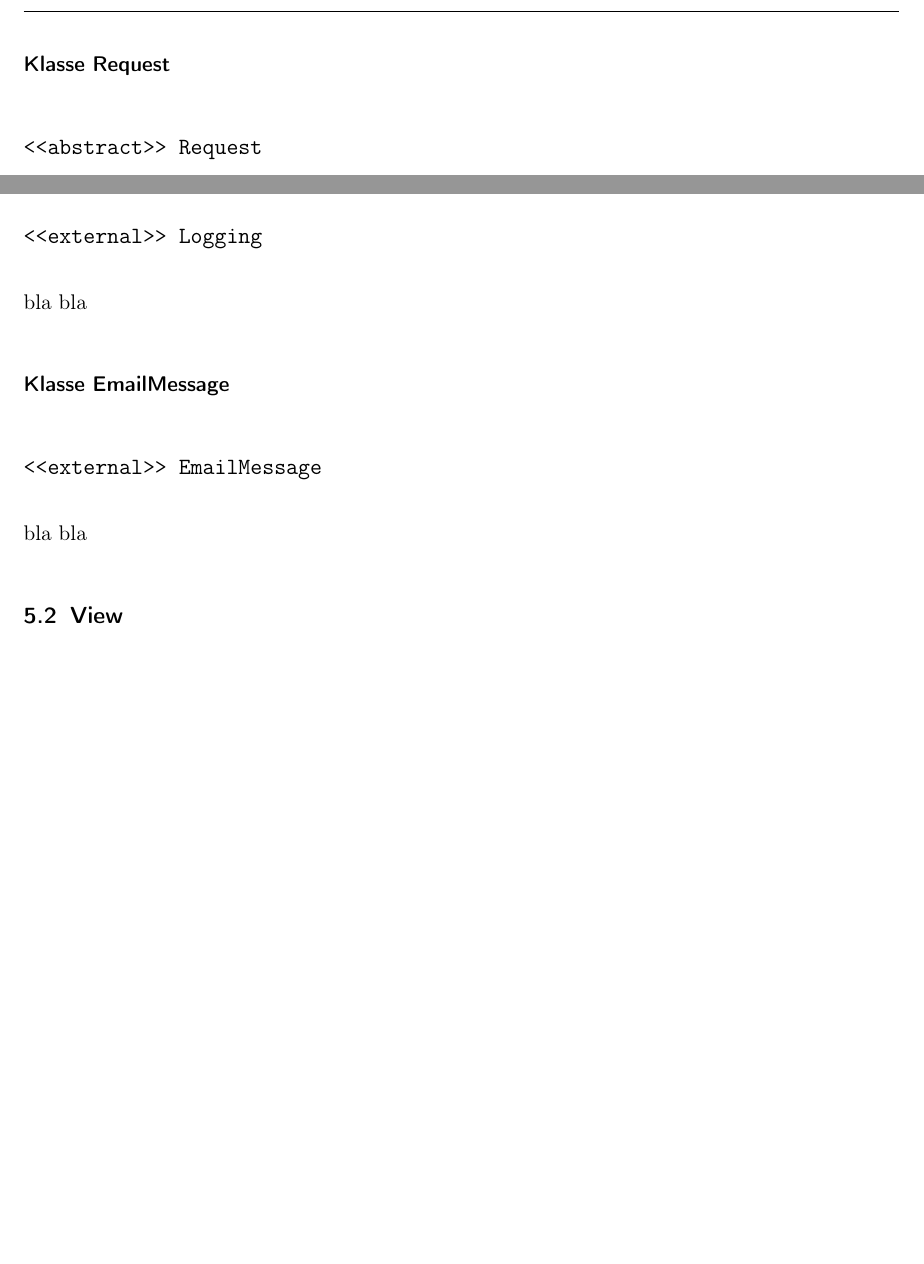
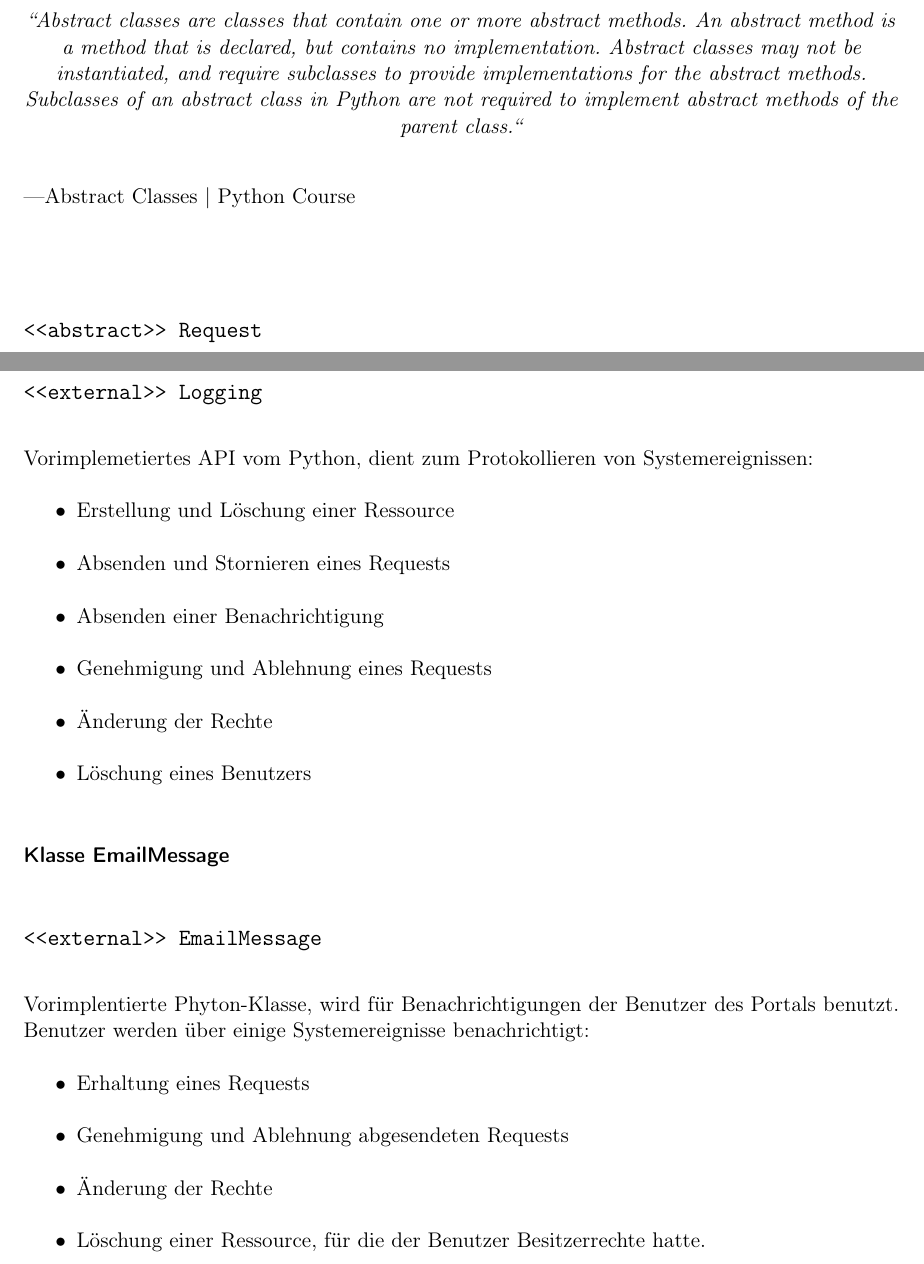
Before and after one commit to anastasiaslobodyanik/PSE, a LaTeX document (Entwurf/Entwurf.tex): two parts of pages 18 and 19 of 31 before the commit and two parts of pages 18 and 20 of 33 after it, joined at a grey line, cut at the place of the change, the shorter picture padded with empty space. Compiled offline with pdfLaTeX.

Commit message:
extend model class description

```diff
--- a/Entwurf/Entwurf.tex
+++ b/Entwurf/Entwurf.tex
@@ -458,6 +458,12 @@ Die Klasse \inlinecode{Resource} repräsentiert Ressourcen und kapselt dabei ihr
 \newpage
 
   \paragraph*{Klasse Request}
+
+      \begin{center}
+    \textit{``Abstract classes are classes that contain one or more abstract methods. An abstract method is a method that is declared, but contains no implementation. Abstract classes may not be instantiated, and require subclasses to provide implementations for the abstract methods. Subclasses of an abstract class in Python are not required to implement abstract methods of the parent class.``}
+    \end{center}
+    —Abstract Classes | Python Course\\\\
+
  \class{<<abstract>> Request}
 Abstrakte Klasse \inlinecode{Request} definiert alle gemeinsame Attribute und Methoden für alle mögliche Requesttypen. Sie selbst kann jedoch keine eigenständige Instanzen erzeugen. Diese Klasse dient vor allem zu Erweiterbarkeit des Produkts.
 
@@ -520,12 +528,27 @@ Repräsentation des Löschrequests. Wird in der Datenbank mit von der \inlinecod
   \paragraph*{Klasse Logging}
  \class{<<external>> Logging}
- bla bla
+Vorimplemetiertes API vom Python, dient zum Protokollieren von Systemereignissen:
+\begin{itemize}
+	\item Erstellung und Löschung einer Ressource
+	\item Absenden und Stornieren eines Requests
+	\item Absenden einer Benachrichtigung
+	\item Genehmigung und Ablehnung eines Requests
+	\item Änderung der Rechte
+	\item Löschung eines Benutzers
+\end{itemize}
+
 
 
   \paragraph*{Klasse EmailMessage}
  \class{<<external>> EmailMessage}
- bla bla
-
+ Vorimplentierte Phyton-Klasse, wird für Benachrichtigungen der Benutzer des Portals benutzt. Benutzer werden über einige Systemereignisse benachrichtigt:
+ \begin{itemize}
+	\item Erhaltung eines Requests
+	\item Genehmigung und Ablehnung abgesendeten Requests
+	\item Änderung der Rechte
+	\item Löschung einer Ressource, für die der Benutzer Besitzerrechte hatte.
+\end{itemize}
+\newpage
 \subsection{View}
 \begin{figure}[ht!]
 	\centering
```
Also changed, not shown: Entwurf/Entwurf.tex (6 more changed lines).
